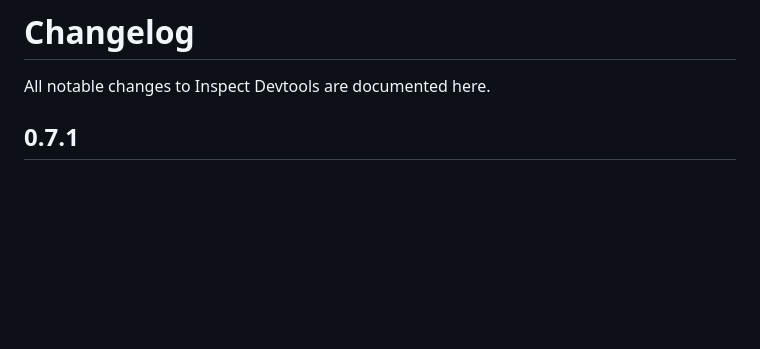
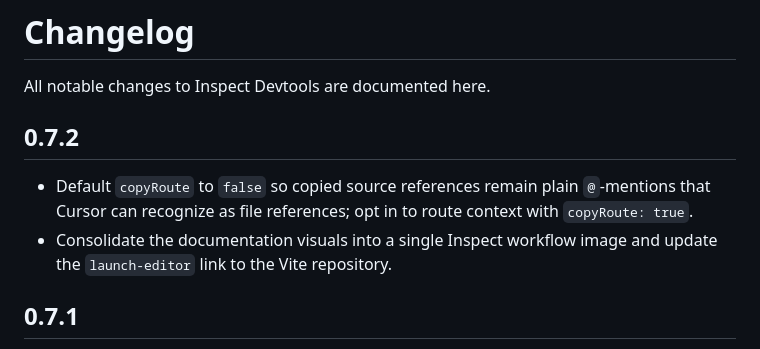
Before and after one commit to reeswell/inspect-devtools, a Markdown page: CHANGELOG.md, the part around the change. Drawn GitHub-style; blank space fills up the shorter version.

```diff
--- a/CHANGELOG.md
+++ b/CHANGELOG.md
@@ -1,6 +1,11 @@
 # Changelog
 
 All notable changes to Inspect Devtools are documented here.
+
+## 0.7.2
+
+- Default `copyRoute` to `false` so copied source references remain plain `@`-mentions that Cursor can recognize as file references; opt in to route context with `copyRoute: true`.
+- Consolidate the documentation visuals into a single Inspect workflow image and update the `launch-editor` link to the Vite repository.
 
 ## 0.7.1
 
```
Also changed, not shown: README.md (+5 -8 lines), README.zh-CN.md (+4 -7 lines), docs/dock-dark.png (deleted), docs/dock-light.png (deleted), docs/inspect-workflow.png (added), docs/toast.png (deleted), 9 other files.
